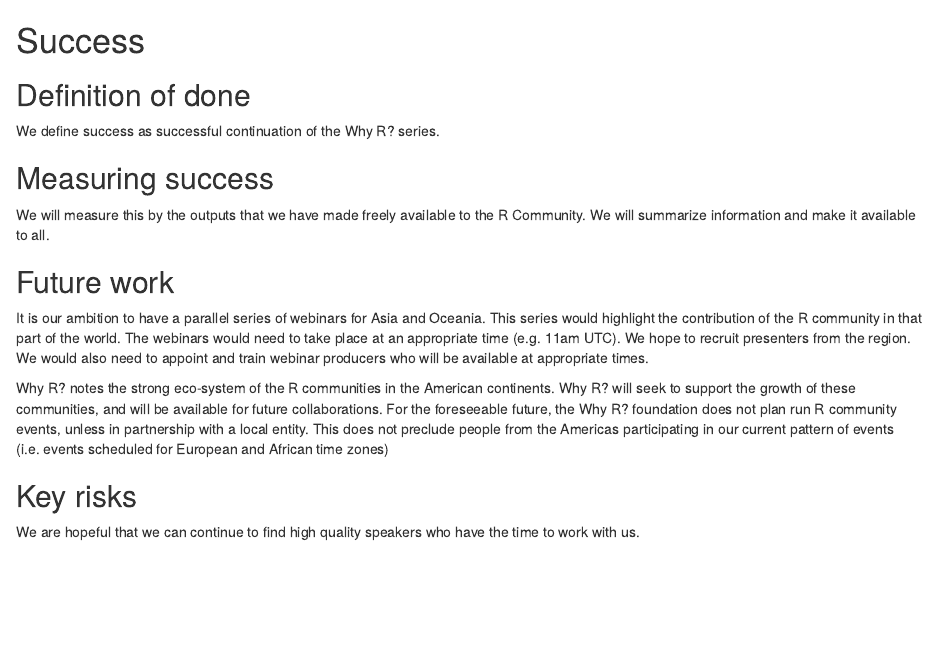
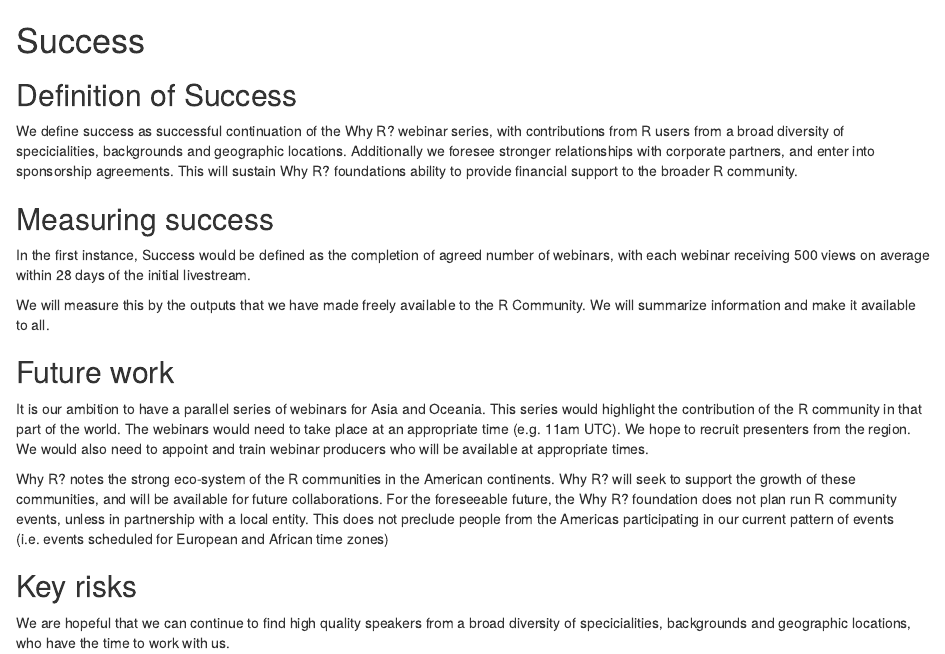
Before and after one commit to DragonflyStats/Projects, an R Markdown document (WhyR/Seminars/proposal/success.Rmd): the page in a window 1100 px wide, from its top. Rendered offline with R 4.5, knitr and Pandoc, with nearby package versions.

Commit message:
Update success.Rmd

```diff
--- a/WhyR/Seminars/proposal/success.Rmd
+++ b/WhyR/Seminars/proposal/success.Rmd
@@ -3,14 +3,15 @@
 Projects should have a definition of done that is measurable, and a thorough understanding going in of what the risks are to delivery
 -->
 
-## Definition of done
+## Definition of Success
 
-We define success as successful continuation of the Why R? series.
+We define success as successful continuation of the Why R? webinar series, with contributions from R users from a broad diversity of specicialities, backgrounds and geographic locations. Additionally we foresee stronger relationships with corporate partners, and enter into sponsorship agreements. This will sustain Why R? foundations ability to provide financial support to the broader R community.
 <!--
 What does success look like?
 -->
 
 ## Measuring success
+In the first instance, Success would be defined as the completion of agreed number of webinars, with each webinar receiving 500 views on average within 28 days of the initial livestream.
 
 We will measure this by the outputs that we have made freely available to the R Community. We will summarize information and make it available to all.
 
@@ -31,7 +32,7 @@
 
 ## Key risks
 
-We are hopeful that we can continue to find high quality speakers who have the time to work with us.
+We are hopeful that we can continue to find high quality speakers from a broad diversity of specicialities, backgrounds and geographic locations, who have the time to work with us.
 
 <!--
 What sort of things could come up that can delay or break the project?
```
